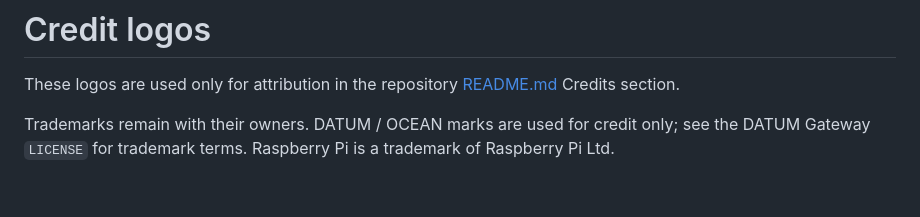
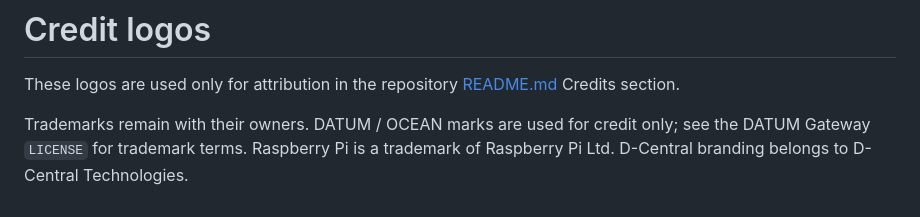
Before and after one commit to Happy-Robot-Shop/blockvase, a Markdown page: media/credits/README.md, the part around the change. GitHub-like rendering.

```diff
--- a/media/credits/README.md
+++ b/media/credits/README.md
@@ -2,4 +2,4 @@
 
 These logos are used only for attribution in the repository [README.md](../../README.md) Credits section.
 
-Trademarks remain with their owners. DATUM / OCEAN marks are used for credit only; see the DATUM Gateway `LICENSE` for trademark terms. Raspberry Pi is a trademark of Raspberry Pi Ltd.
+Trademarks remain with their owners. DATUM / OCEAN marks are used for credit only; see the DATUM Gateway `LICENSE` for trademark terms. Raspberry Pi is a trademark of Raspberry Pi Ltd. D-Central branding belongs to D-Central Technologies.
```
Also changed, not shown: README.md (+31 -2 lines), media/credits/d-central.png (added).
